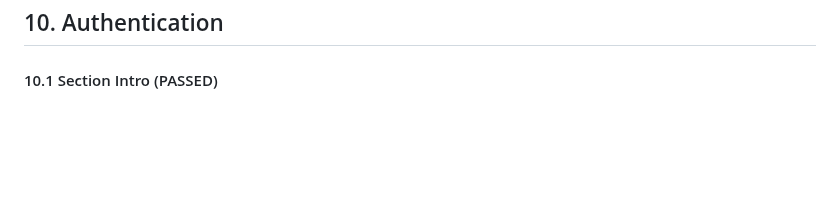
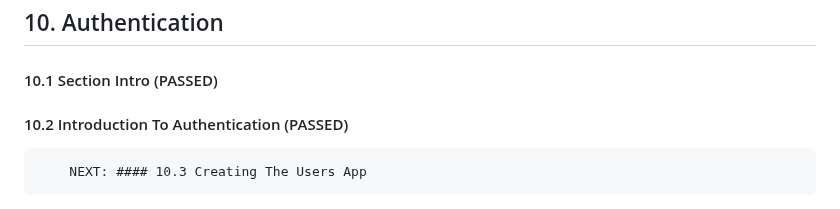
Before and after one commit to gurnitha/django_shutosh_pawar_ecom_multivendor, a Markdown page: README.md, the part around the change. Rendered like a GitHub page; blank space fills up the shorter version.

Commit message:
10.2 Introduction To Authentication (PASSED)

```diff
--- a/README.md
+++ b/README.md
@@ -1252,3 +1252,8 @@
 
 
 #### 10.1 Section Intro (PASSED)
+
+
+#### 10.2 Introduction To Authentication (PASSED)
+
+        NEXT: #### 10.3 Creating The Users App
```
